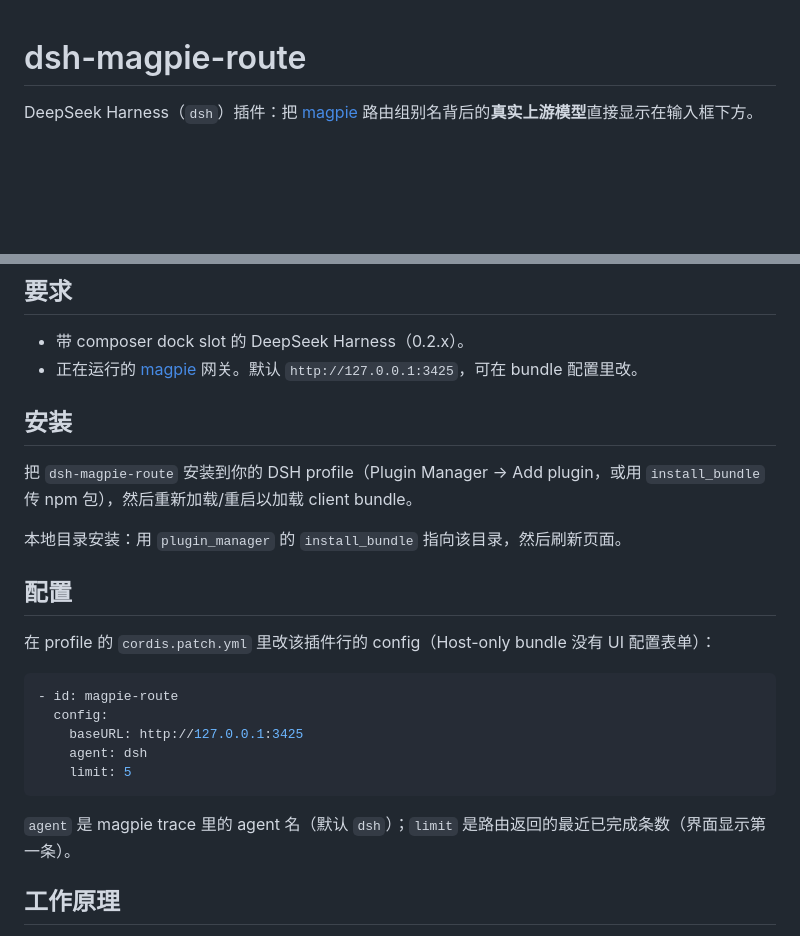
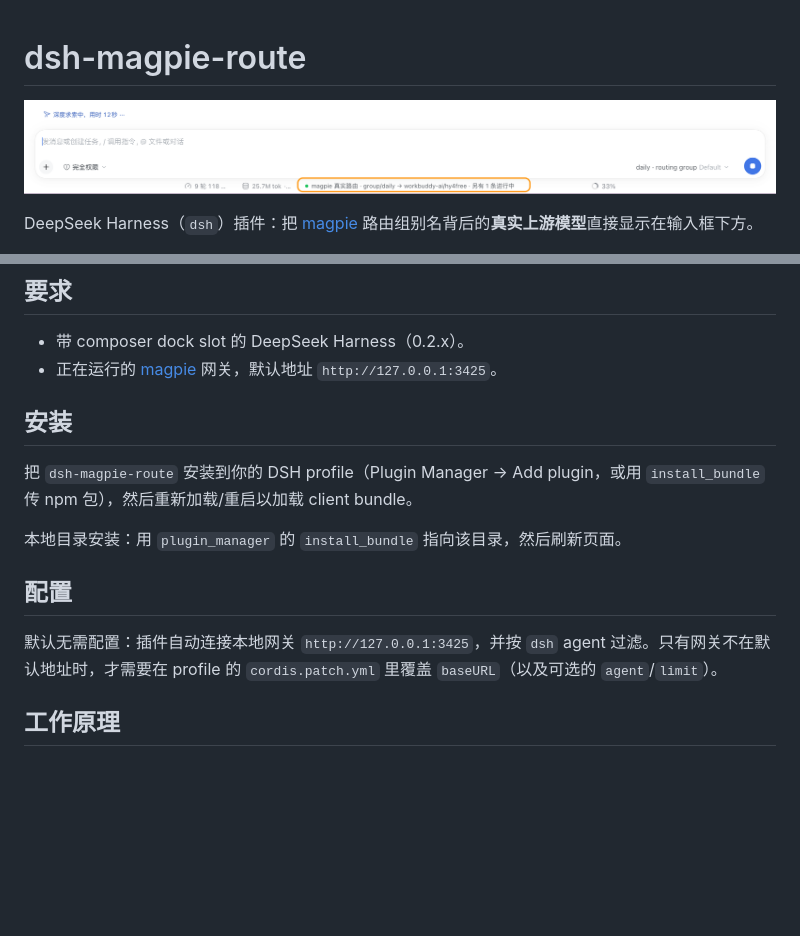
Before and after one commit to zhaochunqi/dsh-magpie-route, a Markdown page: README.zh.md, 2 parts joined by grey strips. GitHub-like rendering; pictures changed too: docs/preview.png (added); blank space fills up the shorter version.

````diff
--- a/README.zh.md
+++ b/README.zh.md
@@ -1,4 +1,6 @@
 # dsh-magpie-route
+
+![magpie 真实路由显示在输入框下方](https://raw.githubusercontent.com/zhaochunqi/dsh-magpie-route/main/docs/preview.png)
 
 DeepSeek Harness（`dsh`）插件：把 [magpie](https://usemagpie.ai) 路由组别名背后的**真实上游模型**直接显示在输入框下方。
 
@@ -19,7 +21,7 @@ DSH 的模型选择器只知道你配置的路由组别名（例如 `magpie/grou
 ## 要求
 
 - 带 composer dock slot 的 DeepSeek Harness（0.2.x）。
-- 正在运行的 [magpie](https://usemagpie.ai) 网关。默认 `http://127.0.0.1:3425`，可在 bundle 配置里改。
+- 正在运行的 [magpie](https://usemagpie.ai) 网关，默认地址 `http://127.0.0.1:3425`。
 
 ## 安装
 
@@ -29,17 +31,7 @@ DSH 的模型选择器只知道你配置的路由组别名（例如 `magpie/grou
 
 ## 配置
 
-在 profile 的 `cordis.patch.yml` 里改该插件行的 config（Host-only bundle 没有 UI 配置表单）：
-
-```yaml
-- id: magpie-route
-  config:
-    baseURL: http://127.0.0.1:3425
-    agent: dsh
-    limit: 5
-```
-
-`agent` 是 magpie trace 里的 agent 名（默认 `dsh`）；`limit` 是路由返回的最近已完成条数（界面显示第一条）。
+默认无需配置：插件自动连接本地网关 `http://127.0.0.1:3425`，并按 `dsh` agent 过滤。只有网关不在默认地址时，才需要在 profile 的 `cordis.patch.yml` 里覆盖 `baseURL`（以及可选的 `agent`/`limit`）。
 
 ## 工作原理
 
````
Also changed, not shown: README.md (+4 -12 lines), 4 other files.
